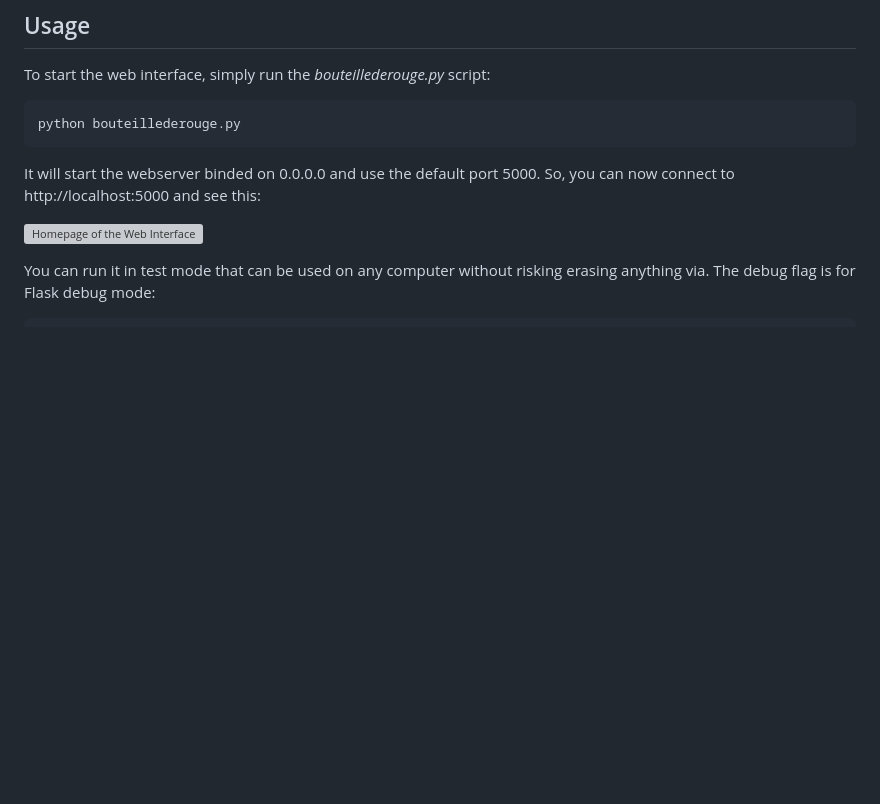
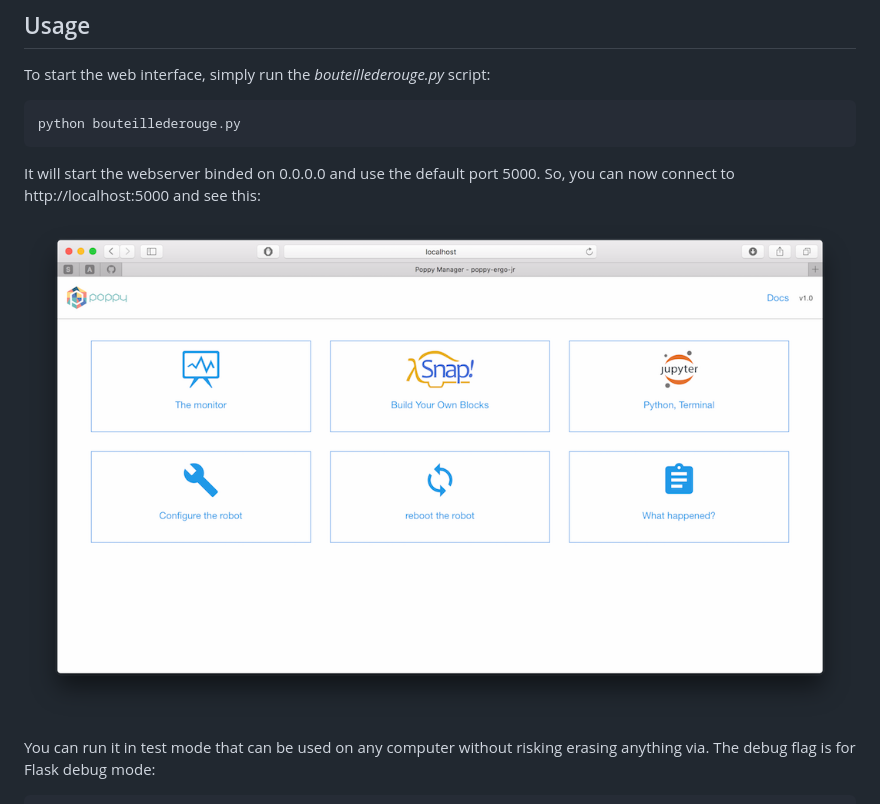
Before and after one commit to poppy-project/puppet-master, a Markdown page: README.md, the part around the change. GitHub-like rendering; pictures changed too: homepage-snapshot.png (added); blank space fills up the shorter version; grey boxes are pictures that could not be loaded.

Commit message:
Update readme.
Fixed #7.

```diff
--- a/README.md
+++ b/README.md
@@ -26,7 +26,7 @@ python bouteillederouge.py
 
 It will start the webserver binded on 0.0.0.0 and use the default port 5000. So, you can now connect to http://localhost:5000 and see this:
 
-![Homepage of the Web Interface](TODO)
+![Homepage of the Web Interface](homepage-snapshot.png)
 
 You can run it in test mode that can be used on any computer without risking erasing anything via. The debug flag is for Flask debug mode:
 
```
